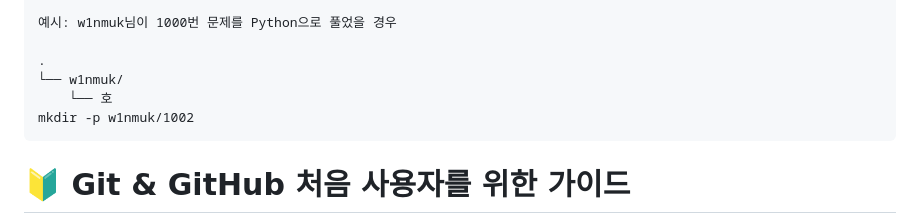
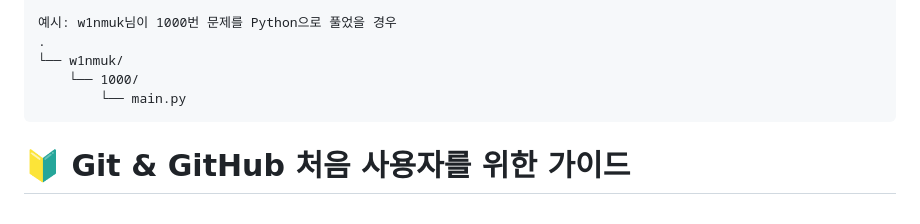
Before and after one commit to w1nmuk/baekjoon-study, a Markdown page: README.md, the part around the change. GitHub-like rendering.

````diff
--- a/README.md
+++ b/README.md
@@ -29,11 +29,10 @@
 └── ...
 
 예시: w1nmuk님이 1000번 문제를 Python으로 풀었을 경우
-
 .
 └── w1nmuk/
-    └── 호
-mkdir -p w1nmuk/1002
+    └── 1000/
+        └── main.py
 ```
 
 # 🔰 Git & GitHub 처음 사용자를 위한 가이드
````
